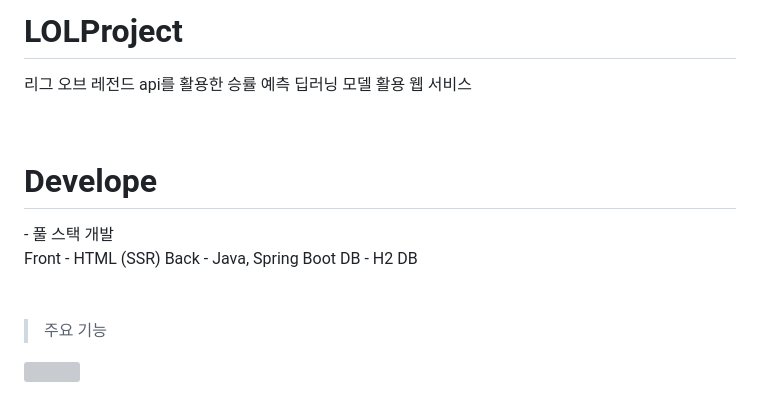
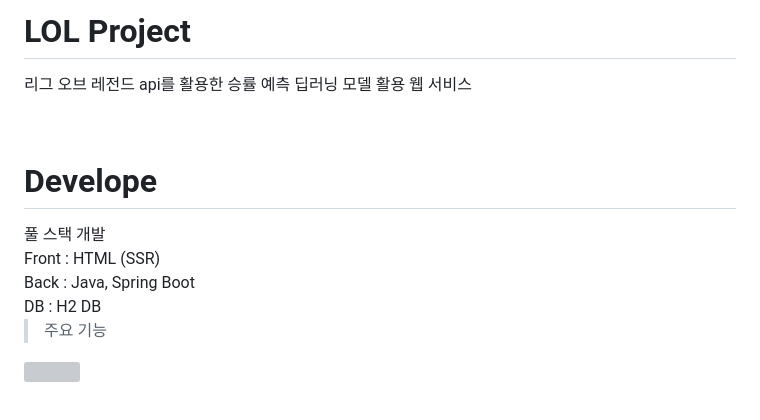
Before and after one commit to Singe00/LOLProject, a Markdown page: README.md, the part around the change. Rendered like a GitHub page; grey boxes are pictures that could not be loaded.

```diff
--- a/README.md
+++ b/README.md
@@ -1,21 +1,16 @@
-# LOLProject
+# LOL Project
 리그 오브 레전드 api를 활용한 승률 예측 딥러닝 모델 활용 웹 서비스
 
 <br/>
 
 <h1>Develope</h1>
-- 풀 스택 개발
-
+풀 스택 개발
 <br/>
-Front  - HTML (SSR)
-Back   - Java, Spring Boot
-DB     - H2 DB
-
+Front  : HTML (SSR)
 <br/>
-
-
+Back   : Java, Spring Boot
 <br/>
-
+DB     : H2 DB
 
 <br/>
 
```
